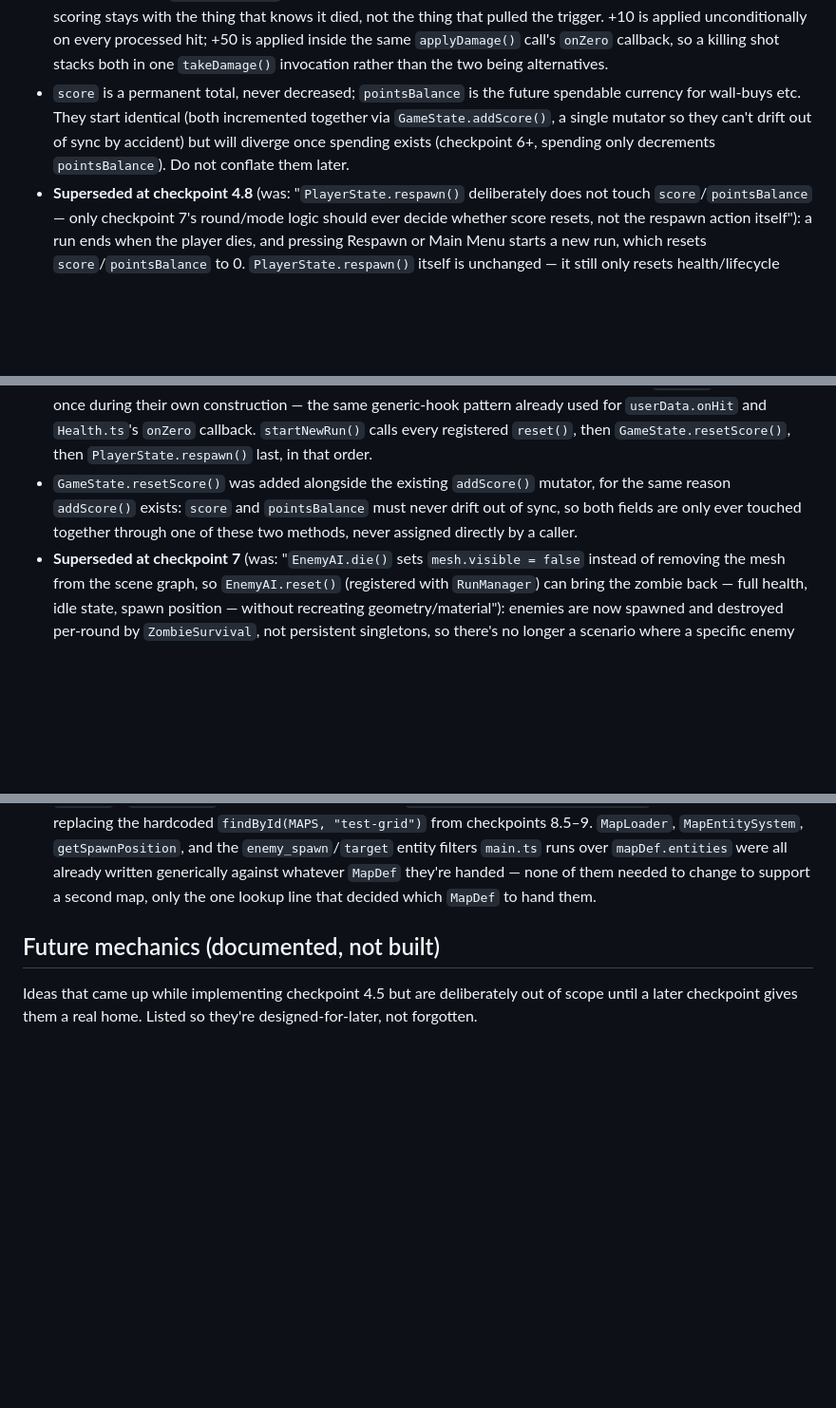
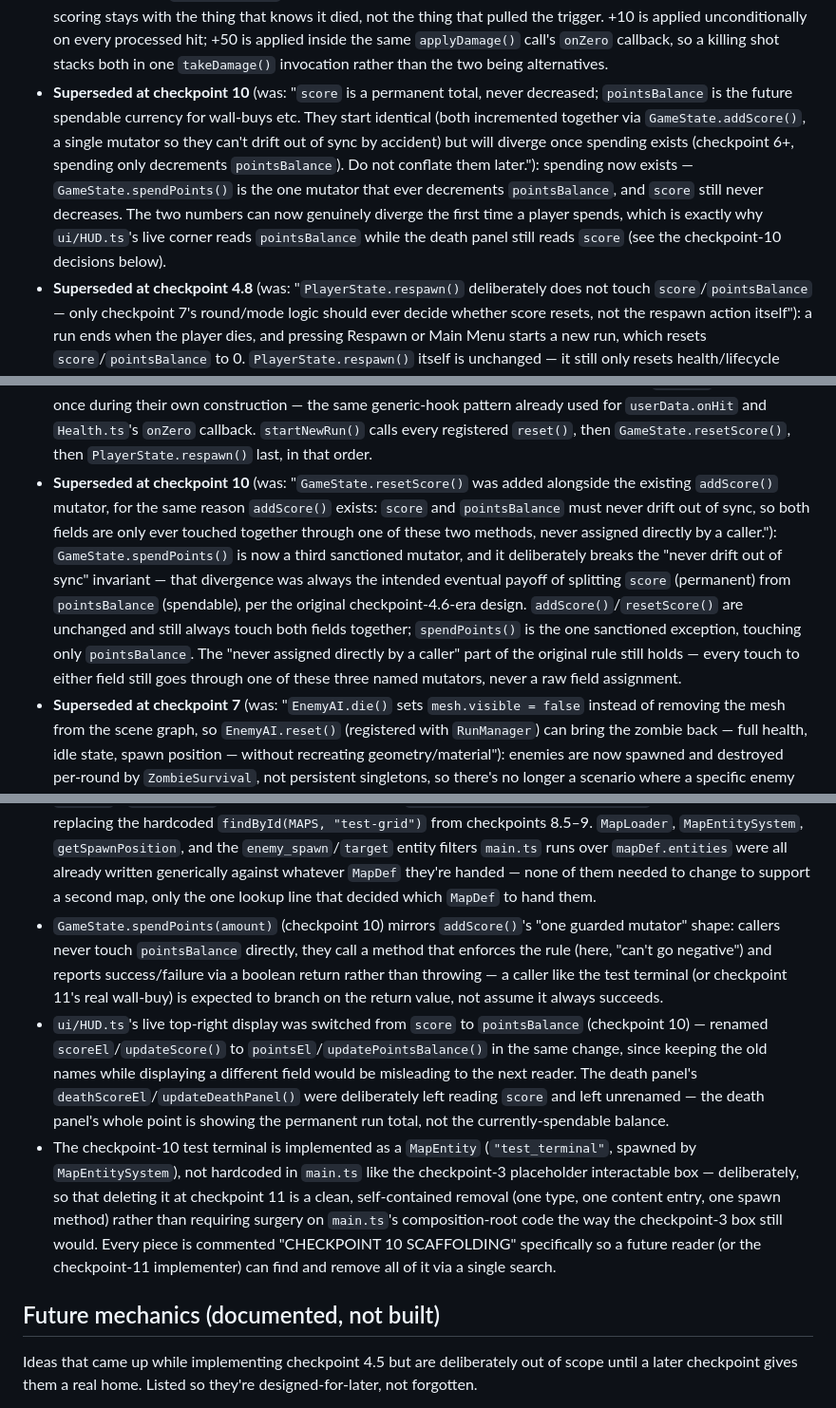
Before and after one commit to leotamminen/shooter, a Markdown page: CLAUDE.md, 3 parts joined by grey strips. Shown at 95% size. GitHub-like rendering; blank space fills up the shorter version.

```diff
--- a/CLAUDE.md
+++ b/CLAUDE.md
@@ -132,10 +136,10 @@ Not fixed this checkpoint, logged for later: `EnemyAI.update()` allocates a new
 - `GameState.playerState` is a string union (`"alive" | "dead"`), not a boolean, because a future `"downed"` value (perk-gated revive, not built yet) sits between them — a boolean would force a breaking type change later. See "Future mechanics" below.
 - Player health/lifecycle logic lives in its own file, `core/PlayerState.ts`, rather than in `PlayerController` or `WeaponSystem`: those two are movement-only and firing-only per the single-responsibility rule, and "what happens when health hits zero" isn't either of those things. `PlayerController` and `WeaponSystem` only read `gameState.playerState` to decide whether to no-op; only `PlayerState.applyDamage()` (called by whatever deals the damage, e.g. `EnemyAI`) is allowed to change it.
 - Score (`gameState.score`) is awarded from inside `EnemyAI.takeDamage()` — the same method that already routes through `applyDamage()` — rather than from `WeaponSystem`'s generic `onHit` call site: `WeaponSystem` fires the hook on anything with `userData.onHit` (currently only the zombie) and has no notion of "this hit was worth points," so scoring stays with the thing that knows it died, not the thing that pulled the trigger. +10 is applied unconditionally on every processed hit; +50 is applied inside the same `applyDamage()` call's `onZero` callback, so a killing shot stacks both in one `takeDamage()` invocation rather than the two being alternatives.
-- `score` is a permanent total, never decreased; `pointsBalance` is the future spendable currency for wall-buys etc. They start identical (both incremented together via `GameState.addScore()`, a single mutator so they can't drift out of sync by accident) but will diverge once spending exists (checkpoint 6+, spending only decrements `pointsBalance`). Do not conflate them later.
+- **Superseded at checkpoint 10** (was: "`score` is a permanent total, never decreased; `pointsBalance` is the future spendable currency for wall-buys etc. They start identical (both incremented together via `GameState.addScore()`, a single mutator so they can't drift out of sync by accident) but will diverge once spending exists (checkpoint 6+, spending only decrements `pointsBalance`). Do not conflate them later."): spending now exists — `GameState.spendPoints()` is the one mutator that ever decrements `pointsBalance`, and `score` still never decreases. The two numbers can now genuinely diverge the first time a player spends, which is exactly why `ui/HUD.ts`'s live corner reads `pointsBalance` while the death panel still reads `score` (see the checkpoint-10 decisions below).
 - **Superseded at checkpoint 4.8** (was: "`PlayerState.respawn()` deliberately does not touch `score`/`pointsBalance` — only checkpoint 7's round/mode logic should ever decide whether score resets, not the respawn action itself"): a run ends when the player dies, and pressing Respawn or Main Menu starts a new run, which resets `score`/`pointsBalance` to 0. `PlayerState.respawn()` itself is unchanged — it still only resets health/lifecycle (`playerHealth` back to `PLAYER_MAX_HEALTH`, `playerState` back to `"alive"`) and still never touches `score`/`pointsBalance` directly. The reset is orchestrated one level up, by `RunManager.startNewRun()`, which resets score before calling `respawn()`. Position reset remains a separate call to `PlayerController.setSpawn()` from `main.ts`, since `PlayerState` has no reason to know about camera/world position.
 - `core/RunManager.ts` is a small registry (`registerResettable(fn)` + `startNewRun()`), not a god-object: it holds no per-type knowledge of weapons, enemies, or anything else. Systems register their own `reset()` closure with it once during their own construction — the same generic-hook pattern already used for `userData.onHit` and `Health.ts`'s `onZero` callback. `startNewRun()` calls every registered `reset()`, then `GameState.resetScore()`, then `PlayerState.respawn()` last, in that order.
-- `GameState.resetScore()` was added alongside the existing `addScore()` mutator, for the same reason `addScore()` exists: `score` and `pointsBalance` must never drift out of sync, so both fields are only ever touched together through one of these two methods, never assigned directly by a caller.
+- **Superseded at checkpoint 10** (was: "`GameState.resetScore()` was added alongside the existing `addScore()` mutator, for the same reason `addScore()` exists: `score` and `pointsBalance` must never drift out of sync, so both fields are only ever touched together through one of these two methods, never assigned directly by a caller."): `GameState.spendPoints()` is now a third sanctioned mutator, and it deliberately breaks the "never drift out of sync" invariant — that divergence was always the intended eventual payoff of splitting `score` (permanent) from `pointsBalance` (spendable), per the original checkpoint-4.6-era design. `addScore()`/`resetScore()` are unchanged and still always touch both fields together; `spendPoints()` is the one sanctioned exception, touching only `pointsBalance`. The "never assigned directly by a caller" part of the original rule still holds — every touch to either field still goes through one of these three named mutators, never a raw field assignment.
 - **Superseded at checkpoint 7** (was: "`EnemyAI.die()` sets `mesh.visible = false` instead of removing the mesh from the scene graph, so `EnemyAI.reset()` (registered with `RunManager`) can bring the zombie back — full health, idle state, spawn position — without recreating geometry/material"): enemies are now spawned and destroyed per-round by `ZombieSurvival`, not persistent singletons, so there's no longer a scenario where a specific enemy instance needs to un-die. `EnemyAI` no longer registers directly with `RunManager` at all. A dead enemy is now fully `destroy()`ed — removed from the scene, geometry/material disposed, removed from `WeaponSystem`'s raycast targets, its `gameState.enemyHealth` entry deleted. `destroy()` is idempotent (guarded by the `dead` flag) and is called both by a natural kill (`onDeath()`, which also awards score and plays the death sound) and by `ZombieSurvival.resetRun()` forcibly clearing every still-alive instance on a new run (no score, no sound — it wasn't a kill).
 - `core/utils/Raycast.ts`'s `cast()` now filters intersections down to `object.visible` ones, since three.js's `Raycaster.intersectObjects` does not skip invisible objects on its own. This is what actually excludes a dead (hidden) enemy from `WeaponSystem`'s hitscan, `EnemyAI`'s own line-of-sight check, and `HUD`'s occlusion check — all three get it for free from the one shared utility, with no per-caller "is this thing dead" check needed.
 - `PlayerState` takes an optional `onDeath` callback (invoked from inside the same `applyDamage()` zero-crossing that flips `playerState` to `"dead"`) rather than importing `PlayerController` directly. `main.ts` wires it to `playerController.controls.unlock()` — releasing pointer lock is what makes the death panel's buttons clickable, but `PlayerState` has no business knowing about pointer-lock/DOM concerns, so it's handed in as a hook instead of reaching across.
@@ -180,6 +184,9 @@ Not fixed this checkpoint, logged for later: `EnemyAI.update()` allocates a new
 - `MapDef.name` (checkpoint 9.5) was added for the same reason `Weapon.name` exists: `id` is the data lookup key (`findById(MAPS, selections.mapId)`), `name` is what `ui/MainMenu.ts`'s Map group actually displays. Adding a required field to an existing content interface meant `test-grid`'s object literal needed a `name` too, not just the new map's — both were updated together in the same task, so the project never had a `MapDef` in an inconsistent half-migrated state.
 - Maps are mode-agnostic for now (checkpoint 9.5): `ui/MainMenu.ts`'s Map selection group has no mode-based filtering or graying-out, unlike the Enemy group (which grays out under "Shooting Range"). This is deliberate, not an oversight — every `MapDef` is required to carry both `enemy_spawn` and `target` entities (the same dual-purpose pattern `test-grid` established), so every map already works under either `GameMode` without needing per-mode gating. The future extension point, if a map is ever built that only makes sense under one mode, is an optional `MapDef.supportedModes` field (e.g. `("zombie" | "range")[]`) that `MainMenu` would filter/gray against, mirroring how it already grays the Enemy group — not built now, since no map needs it yet.
 - `main.ts`'s `startGame()` resolves the active map via `findById(MAPS, selections.mapId)` (checkpoint 9.5), replacing the hardcoded `findById(MAPS, "test-grid")` from checkpoints 8.5–9. `MapLoader`, `MapEntitySystem`, `getSpawnPosition`, and the `enemy_spawn`/`target` entity filters `main.ts` runs over `mapDef.entities` were all already written generically against whatever `MapDef` they're handed — none of them needed to change to support a second map, only the one lookup line that decided which `MapDef` to hand them.
+- `GameState.spendPoints(amount)` (checkpoint 10) mirrors `addScore()`'s "one guarded mutator" shape: callers never touch `pointsBalance` directly, they call a method that enforces the rule (here, "can't go negative") and reports success/failure via a boolean return rather than throwing — a caller like the test terminal (or checkpoint 11's real wall-buy) is expected to branch on the return value, not assume it always succeeds.
+- `ui/HUD.ts`'s live top-right display was switched from `score` to `pointsBalance` (checkpoint 10) — renamed `scoreEl`/`updateScore()` to `pointsEl`/`updatePointsBalance()` in the same change, since keeping the old names while displaying a different field would be misleading to the next reader. The death panel's `deathScoreEl`/`updateDeathPanel()` were deliberately left reading `score` and left unrenamed — the death panel's whole point is showing the permanent run total, not the currently-spendable balance.
+- The checkpoint-10 test terminal is implemented as a `MapEntity` (`"test_terminal"`, spawned by `MapEntitySystem`), not hardcoded in `main.ts` like the checkpoint-3 placeholder interactable box — deliberately, so that deleting it at checkpoint 11 is a clean, self-contained removal (one type, one content entry, one spawn method) rather than requiring surgery on `main.ts`'s composition-root code the way the checkpoint-3 box still would. Every piece is commented "CHECKPOINT 10 SCAFFOLDING" specifically so a future reader (or the checkpoint-11 implementer) can find and remove all of it via a single search.
 
 ## Future mechanics (documented, not built)
 
```
Also changed, not shown: other parts of CLAUDE.md (+9 -5 lines), 1 other file.
